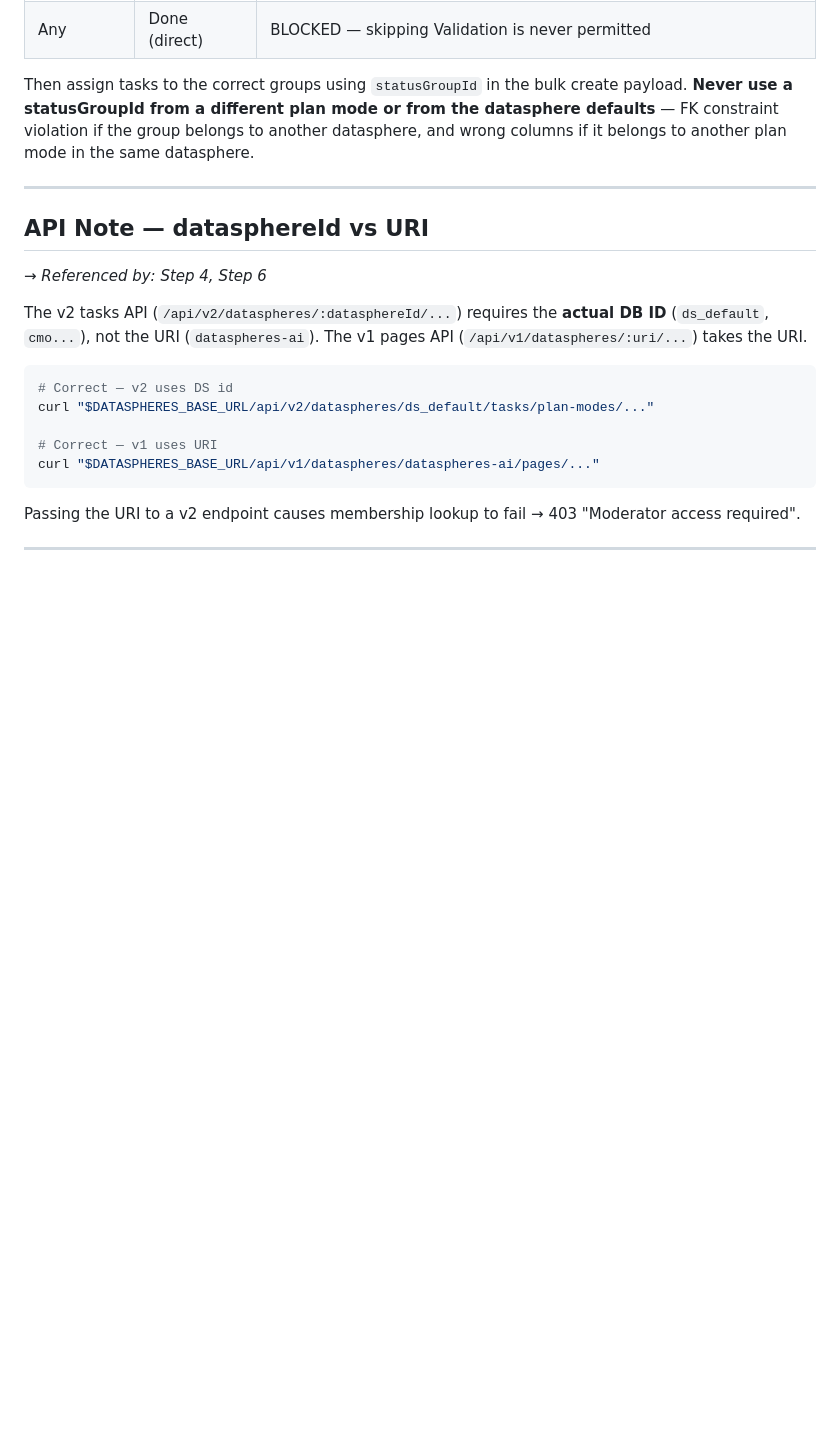
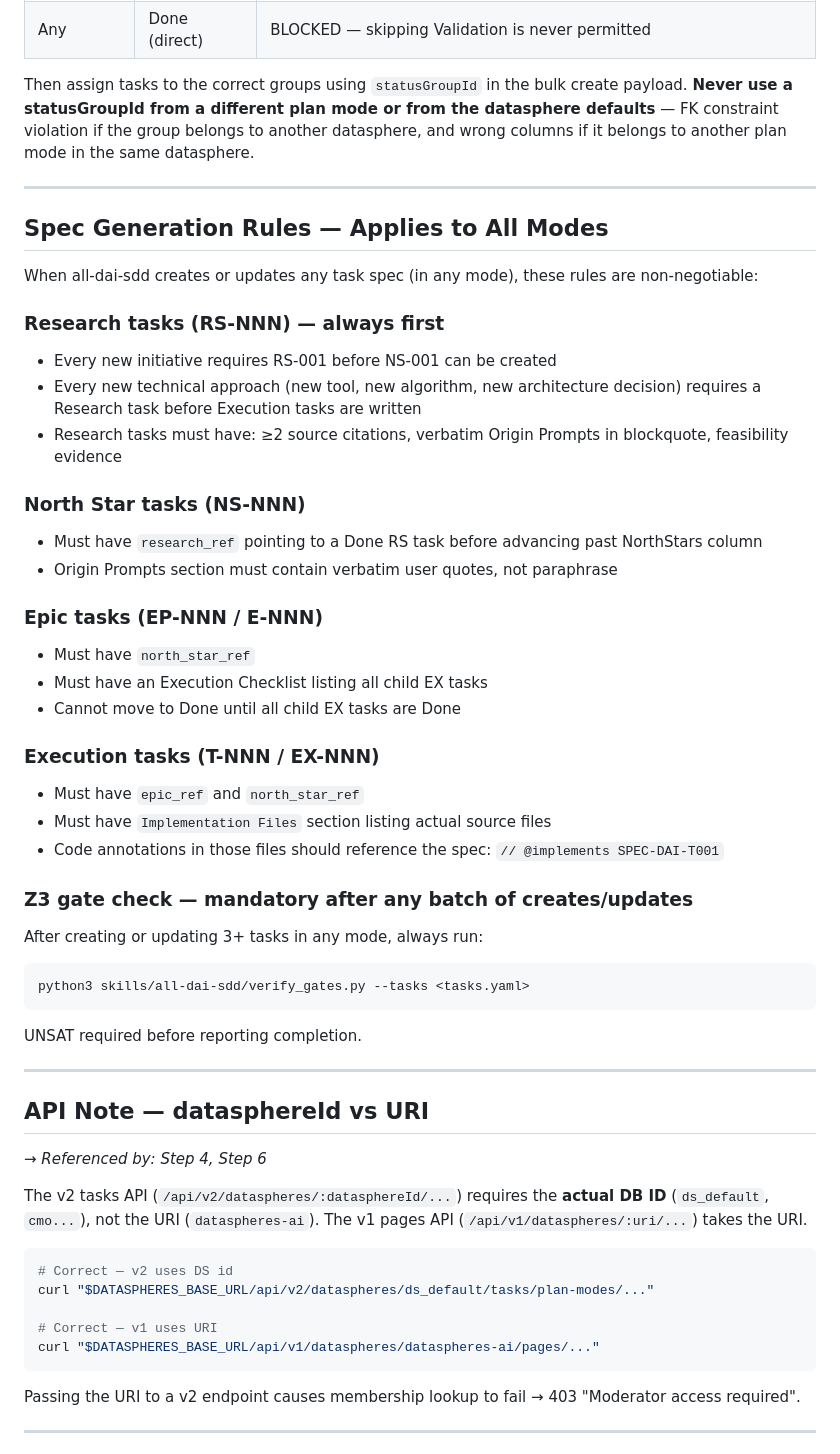
Before and after one commit to geekdreamzz/ari-dai-skills, a Markdown page: skills/all-dai-sdd/SKILL.md, the part around one of its changes. Drawn GitHub-style; blank space fills up the shorter version.

````diff
--- a/skills/all-dai-sdd/SKILL.md
+++ b/skills/all-dai-sdd/SKILL.md
@@ -724,6 +798,38 @@ curl -X POST "$DATASPHERES_BASE_URL/api/v2/dataspheres/<dsId>/tasks/status-group
 | Any | Done (direct) | BLOCKED — skipping Validation is never permitted |
 
 Then assign tasks to the correct groups using `statusGroupId` in the bulk create payload. **Never use a statusGroupId from a different plan mode or from the datasphere defaults** — FK constraint violation if the group belongs to another datasphere, and wrong columns if it belongs to another plan mode in the same datasphere.
+
+---
+
+## Spec Generation Rules — Applies to All Modes
+
+When all-dai-sdd creates or updates any task spec (in any mode), these rules are non-negotiable:
+
+### Research tasks (RS-NNN) — always first
+- Every new initiative requires RS-001 before NS-001 can be created
+- Every new technical approach (new tool, new algorithm, new architecture decision) requires a Research task before Execution tasks are written
+- Research tasks must have: ≥2 source citations, verbatim Origin Prompts in blockquote, feasibility evidence
+
+### North Star tasks (NS-NNN)
+- Must have `research_ref` pointing to a Done RS task before advancing past NorthStars column
+- Origin Prompts section must contain verbatim user quotes, not paraphrase
+
+### Epic tasks (EP-NNN / E-NNN)
+- Must have `north_star_ref`
+- Must have an Execution Checklist listing all child EX tasks
+- Cannot move to Done until all child EX tasks are Done
+
+### Execution tasks (T-NNN / EX-NNN)
+- Must have `epic_ref` and `north_star_ref`
+- Must have `Implementation Files` section listing actual source files
+- Code annotations in those files should reference the spec: `// @implements SPEC-DAI-T001`
+
+### Z3 gate check — mandatory after any batch of creates/updates
+After creating or updating 3+ tasks in any mode, always run:
+```bash
+python3 skills/all-dai-sdd/verify_gates.py --tasks <tasks.yaml>
+```
+UNSAT required before reporting completion.
 
 ---
 
````
Also changed, not shown: other parts of skills/all-dai-sdd/SKILL.md (+83 -9 lines).
